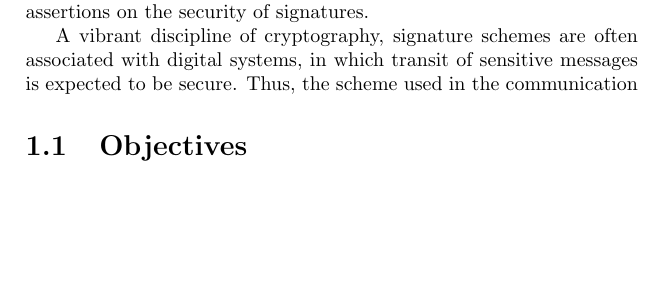
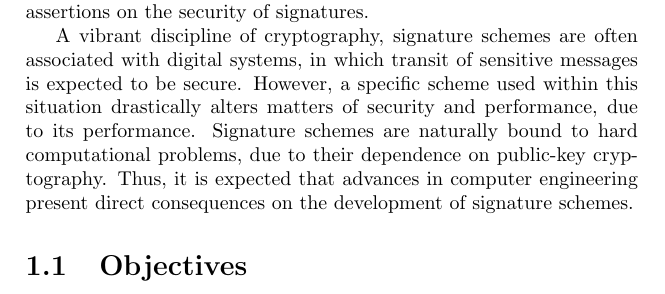
Before and after one commit to zambonin/msc, a LaTeX thesis (main.tex): part of page 2 of 7, cut so that both start at the same text, the shorter picture padded with empty space. Compiled offline with pdfLaTeX.

Commit message:
overleaf_to_git: update main.tex from r553 to r566

```diff
--- a/main.tex
+++ b/main.tex
@@ -26,8 +26,7 @@
 
 Handwritten signatures are one of the ubiquitous ways to ensure trust, in the case that a contract is sealed between parties. However, they present various logistical and security shortcomings. For instance, individuals are advised to be physically present to sign any documents, for they cannot be truthfully identified otherwise. Additionally, this kind of personal calligraphy can be forged with little effort. A solution coherent with the rise of the Information Age is found within mathematical frameworks known as signature schemes, that enable explicit assertions on the security of signatures.
 
-A vibrant discipline of cryptography, signature schemes are often associated with digital systems, in which transit of sensitive messages is expected to be secure. Thus, the scheme used in the communication
-% Indeed, even basic computers are able to perform operations analogous to the creation and verification of a signature. Thus, it is expected that advances in computer engineering present direct consequences on the performance and security of such schemes.
+A vibrant discipline of cryptography, signature schemes are often associated with digital systems, in which transit of sensitive messages is expected to be secure. However, a specific scheme used within this situation drastically alters matters of security and performance, due to its performance. Signature schemes are naturally bound to hard computational problems, due to their dependence on public-key cryptography. Thus, it is expected that advances in computer engineering present direct consequences on the development of signature schemes.
 
 \section{Objectives}
 
```
